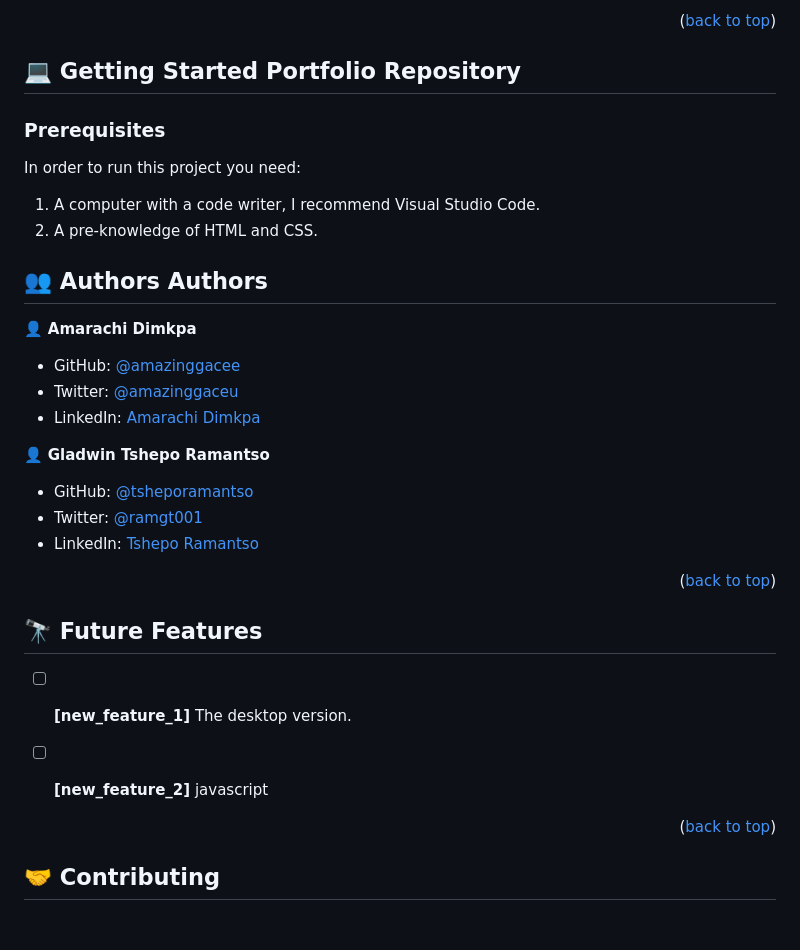
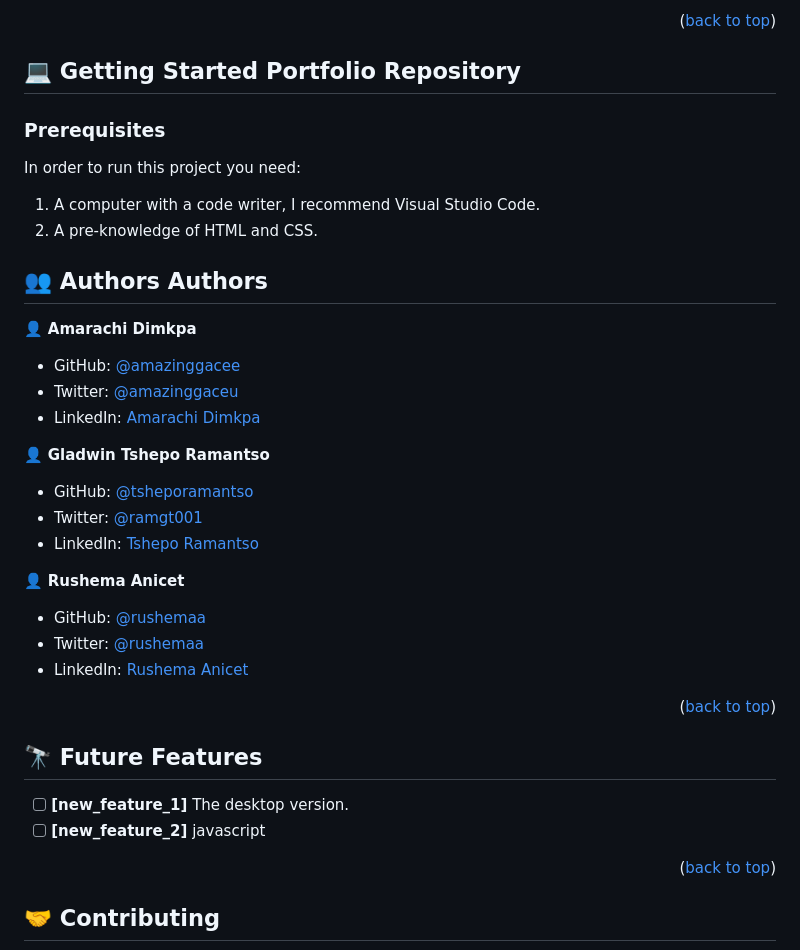
Before and after one commit to Amazinggracee/Portfolio1, a Markdown page: README.md, the part around the change printed below. Drawn GitHub-style; blank space fills up the shorter version.

Commit message:
Update README.mg file

```diff
--- a/README.md
+++ b/README.md
@@ -81,17 +81,16 @@ The entire project was built with only HTML5 and CSS3.
 
 ## 💻 Getting Started <a name="getting-started">Portfolio Repository</a>
 
-
 ### Prerequisites
 
 In order to run this project you need:
+
 1. A computer with a code writer, I recommend Visual Studio Code.
 2. A pre-knowledge of HTML and CSS.
 
 <!-- AUTHORS -->
 
 ## 👥 Authors <a name="authors">Authors</a>
-
 
 👤 **Amarachi Dimkpa**
 
@@ -105,6 +104,12 @@ In order to run this project you need:
 - Twitter: [@ramgt001](https://twitter.com/tsheporamantso)
 - LinkedIn: [Tshepo Ramantso](https://www.linkedin.com/in/tshepo-ramantso-b6a35433/)
 
+👤 **Rushema Anicet**
+
+- GitHub: [@rushemaa](https://github.com/rushemaa)
+- Twitter: [@rushemaa](https://twitter.com/rushemaa)
+- LinkedIn: [Rushema Anicet](https://www.linkedin.com/in/rushema-anicet-77494088/)
+
 <p align="right">(<a href="#readme-top">back to top</a>)</p>
 
 <!-- FUTURE FEATURES -->
@@ -113,7 +118,6 @@ In order to run this project you need:
 
 - [ ] **[new_feature_1]** The desktop version.
 - [ ] **[new_feature_2]** javascript
-
 
 <p align="right">(<a href="#readme-top">back to top</a>)</p>
 
```
Also changed, not shown: other parts of README.md (+3 -3 lines).
